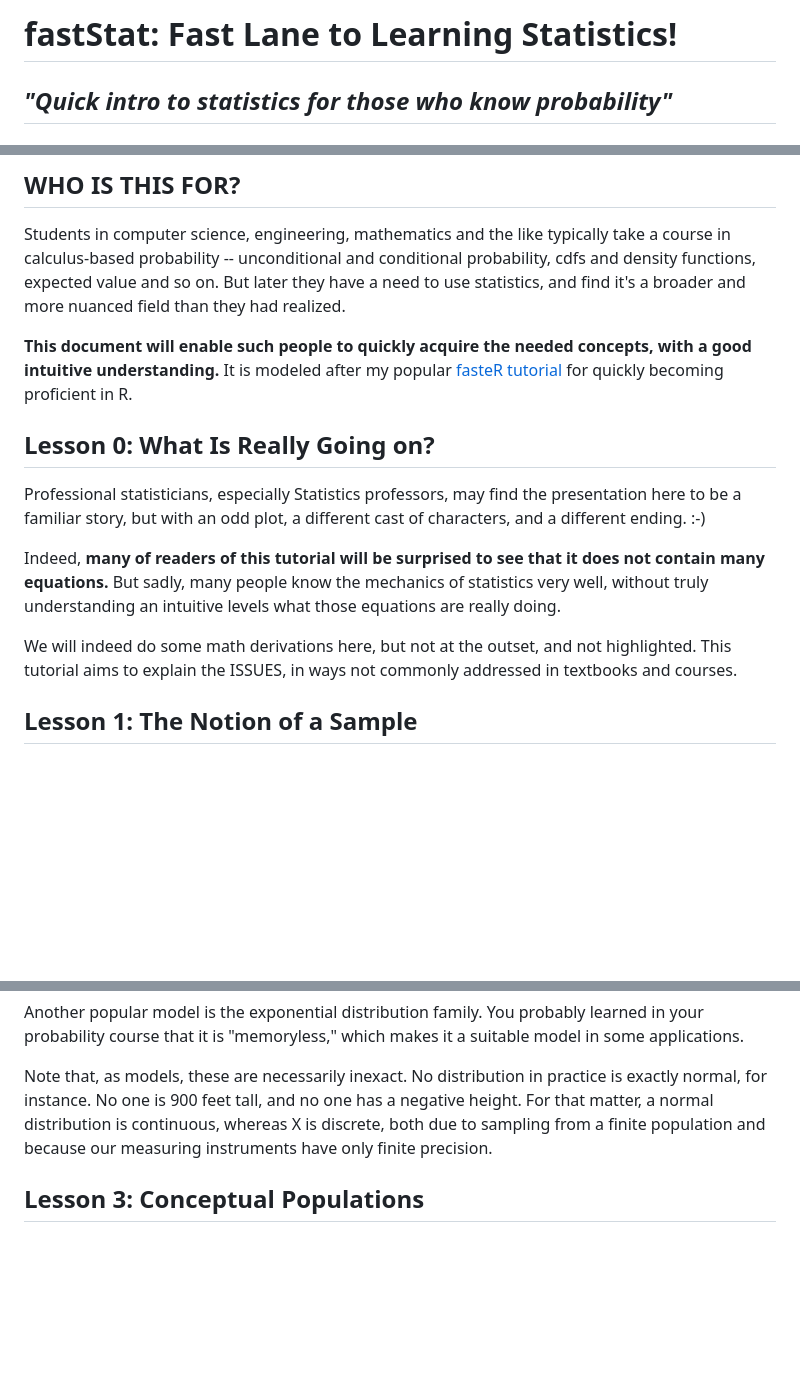
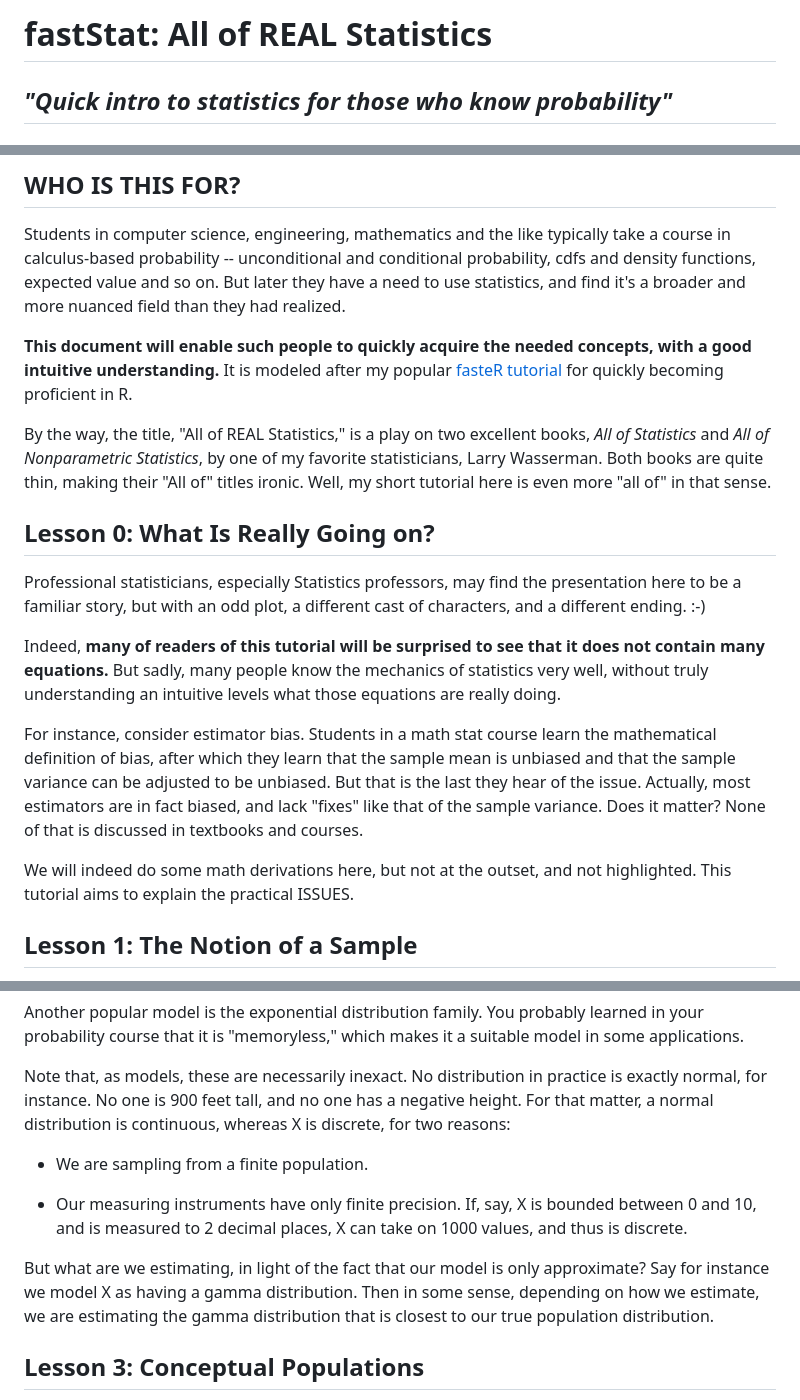
Before and after one commit to matloff/fastStat, a Markdown page: README.md, 3 parts joined by grey strips. Rendered like a GitHub page; blank space fills up the shorter version.

```diff
--- a/README.md
+++ b/README.md
@@ -1,5 +1,5 @@
 
-# fastStat: Fast Lane to Learning Statistics!
+# fastStat: All of REAL Statistics
 
 ## *"Quick intro to statistics for those who know probability"*
 
@@ -20,6 +20,12 @@ concepts, with a good intuitive understanding.**  It is modeled after
 my popular [fasteR tutorial](https://github.com/matloff/fasteR) for
 quickly becoming proficient in R.
 
+By the way, the title, "All of REAL Statistics," is a play on two
+excellent books, *All of Statistics* and *All of Nonparametric Statistics*,
+by one of my favorite statisticians, Larry Wasserman.  Both books are
+quite thin, making their "All of" titles ironic.  Well, my short
+tutorial here is even more "all of" in that sense.
+
 ## <a name="intuition">Lesson 0:  What Is Really Going on?</a>
 
 Professional statisticians, especially Statistics professors, may find
@@ -32,9 +38,16 @@ equations.**  But sadly, many people know the mechanics of statistics
 very well, without truly understanding an intuitive levels what those
 equations are really doing.
 
+For instance, consider estimator bias. Students in a math stat course
+learn the mathematical definition of bias, after which they learn that
+the sample mean is unbiased and that the sample variance can be
+adjusted to be unbiased.  But that is the last they hear of the issue.
+Actually, most estimators are in fact biased, and lack "fixes" like that
+of the sample variance.  Does it matter?  None of that is discussed in
+textbooks and courses.
+
 We will indeed do some math derivations here, but not at the outset, and
-not highlighted.  This tutorial aims to explain the ISSUES, in ways not
-commonly addressed in textbooks and courses.
+not highlighted.  This tutorial aims to explain the practical ISSUES.
 
 
 ## <a name="sampling">Lesson 1:  The Notion of a Sample</a>
@@ -98,9 +111,19 @@ which makes it a suitable model in some applications.
 Note that, as models, these are necessarily inexact.  No distribution in
 practice is exactly normal, for instance.  No one is 900 feet tall, and
 no one has a negative height.  For that matter, a normal distribution is
-continuous, whereas X is discrete, both due to sampling from a finite
-population and because our measuring instruments have only finite
-precision.
+continuous, whereas X is discrete, for two reasons:
+
+* We are sampling from a finite population.
+
+* Our measuring instruments have only finite precision.  If, say, X is
+  bounded between 0 and 10, and is measured to 2 decimal places, X can
+take on 1000 values, and thus is discrete.
+
+But what are we estimating, in light of the fact that our model is only
+approximate?  Say for instance we model X as having a gamma
+distribution.  Then in some sense, depending on how we estimate, we are
+estimating the gamma distribution that is closest to our true population
+distribution.
 
 ## <a name="normal">Lesson 3:  Conceptual Populations</a>
 
```
Also changed, not shown: other parts of README.md (+56 -0 lines), BivarFaithful.png (added), Faithful.jpg (added), FaithfulCDF.png (added), FaithfulDuration.png (added), FaithfulDurationSmooth.png (added), FaithfulSmooth.png (added).
